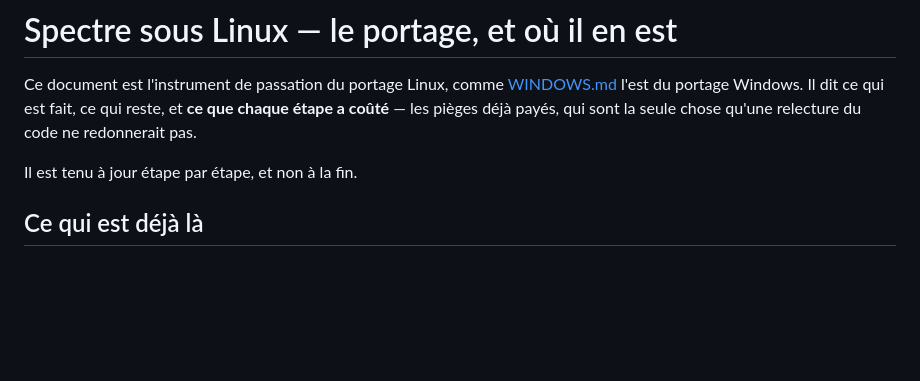
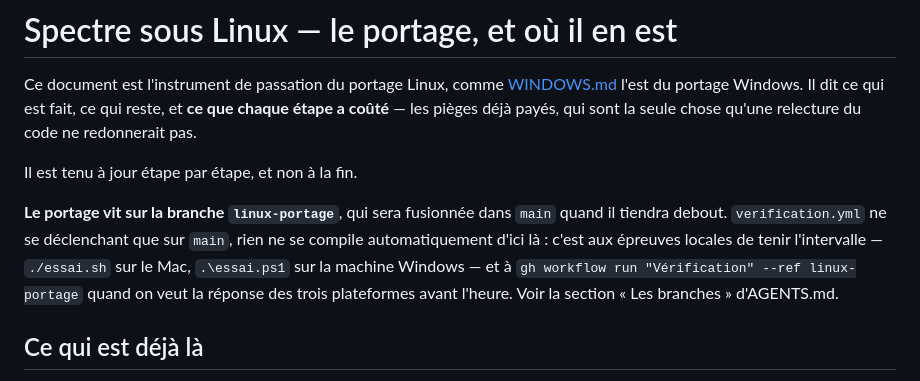
Before and after one commit to gaspardlebasic/spectre, a Markdown page: LINUX.md, the part around the change. Drawn GitHub-style; blank space fills up the shorter version.

Commit message:
Le portage Linux dit sur quelle branche il vit
Et comment obtenir la réponse des trois plateformes sans attendre la fusion.

Co-Authored-By: Claude Opus 5 <noreply@anthropic.com>

```diff
--- a/LINUX.md
+++ b/LINUX.md
@@ -6,6 +6,13 @@ reste, et **ce que chaque étape a coûté** — les pièges déjà payés, qui
 seule chose qu'une relecture du code ne redonnerait pas.
 
 Il est tenu à jour étape par étape, et non à la fin.
+
+**Le portage vit sur la branche `linux-portage`**, qui sera fusionnée dans `main`
+quand il tiendra debout. `verification.yml` ne se déclenchant que sur `main`, rien
+ne se compile automatiquement d'ici là : c'est aux épreuves locales de tenir
+l'intervalle — `./essai.sh` sur le Mac, `.\essai.ps1` sur la machine Windows — et à
+`gh workflow run "Vérification" --ref linux-portage` quand on veut la réponse des
+trois plateformes avant l'heure. Voir la section « Les branches » d'AGENTS.md.
 
 ## Ce qui est déjà là
 
```
